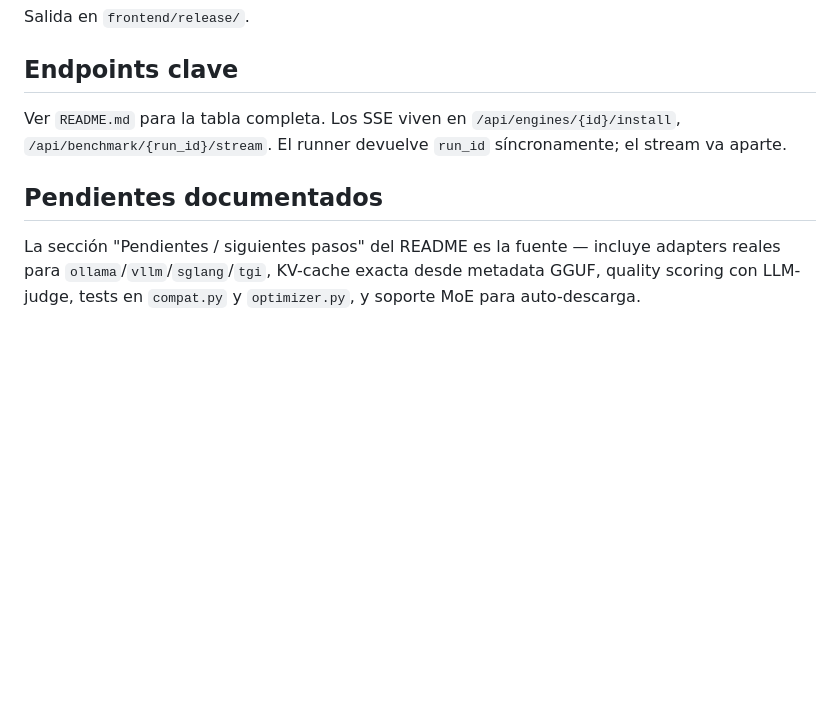
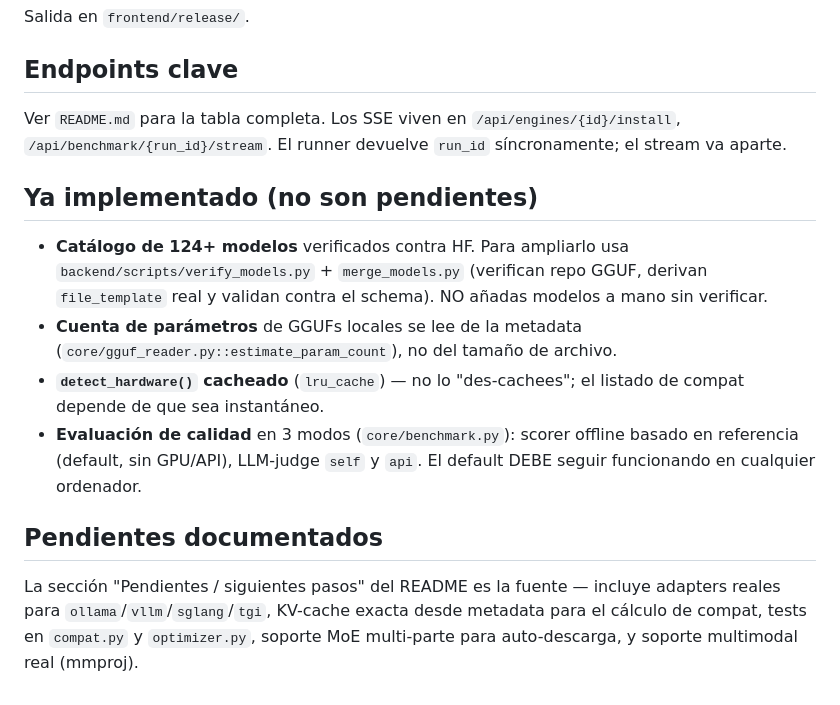
Before and after one commit to JoniMartin27/inferbench, a Markdown page: CLAUDE.md, the part around the change. GitHub-like rendering; blank space fills up the shorter version.

```diff
--- a/CLAUDE.md
+++ b/CLAUDE.md
@@ -102,5 +102,11 @@ Salida en `frontend/release/`.
 ## Endpoints clave
 Ver `README.md` para la tabla completa. Los SSE viven en `/api/engines/{id}/install`, `/api/benchmark/{run_id}/stream`. El runner devuelve `run_id` síncronamente; el stream va aparte.
 
+## Ya implementado (no son pendientes)
+- **Catálogo de 124+ modelos** verificados contra HF. Para ampliarlo usa `backend/scripts/verify_models.py` + `merge_models.py` (verifican repo GGUF, derivan `file_template` real y validan contra el schema). NO añadas modelos a mano sin verificar.
+- **Cuenta de parámetros** de GGUFs locales se lee de la metadata (`core/gguf_reader.py::estimate_param_count`), no del tamaño de archivo.
+- **`detect_hardware()` cacheado** (`lru_cache`) — no lo "des-cachees"; el listado de compat depende de que sea instantáneo.
+- **Evaluación de calidad** en 3 modos (`core/benchmark.py`): scorer offline basado en referencia (default, sin GPU/API), LLM-judge `self` y `api`. El default DEBE seguir funcionando en cualquier ordenador.
+
 ## Pendientes documentados
-La sección "Pendientes / siguientes pasos" del README es la fuente — incluye adapters reales para `ollama`/`vllm`/`sglang`/`tgi`, KV-cache exacta desde metadata GGUF, quality scoring con LLM-judge, tests en `compat.py` y `optimizer.py`, y soporte MoE para auto-descarga.
+La sección "Pendientes / siguientes pasos" del README es la fuente — incluye adapters reales para `ollama`/`vllm`/`sglang`/`tgi`, KV-cache exacta desde metadata para el cálculo de compat, tests en `compat.py` y `optimizer.py`, soporte MoE multi-parte para auto-descarga, y soporte multimodal real (mmproj).
```
Also changed, not shown: PROJECT_BRIEF.md (+1 -1 lines), README.md (+50 -19 lines).
